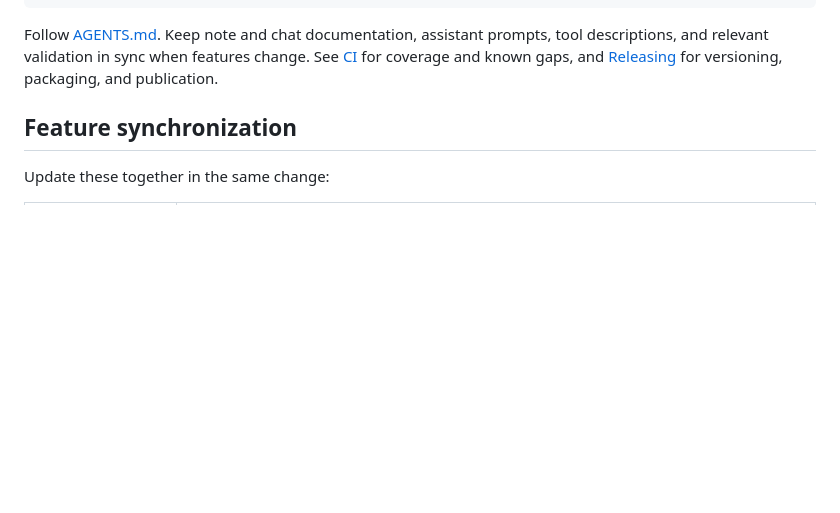
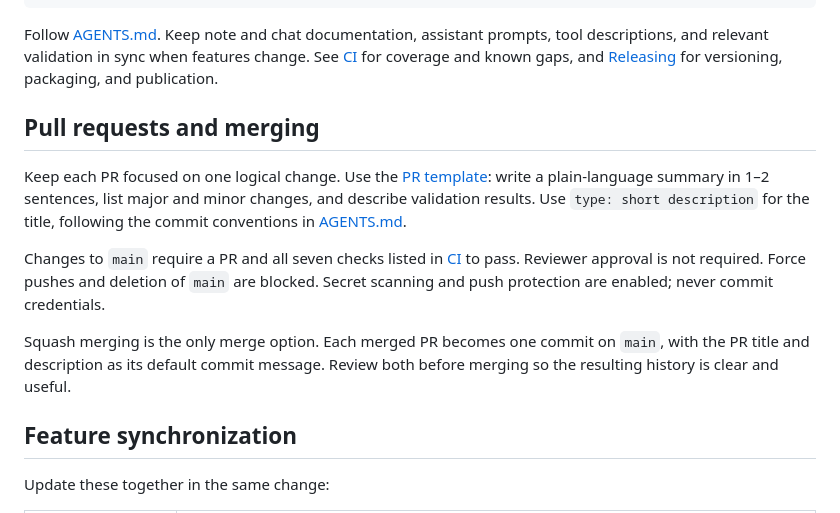
Before and after one commit to UW-CTRL/noctua, a Markdown page: docs/development.md, the part around the change. GitHub-like rendering; blank space fills up the shorter version.

Commit message:
docs: document pull request and merge requirements

```diff
--- a/docs/development.md
+++ b/docs/development.md
@@ -83,6 +83,23 @@ Follow [AGENTS.md](../AGENTS.md). Keep note and chat documentation, assistant
 prompts, tool descriptions, and relevant validation in sync when features change.
 See [CI](ci.md) for coverage and known gaps, and [Releasing](releases.md) for
 versioning, packaging, and publication.
+
+## Pull requests and merging
+
+Keep each PR focused on one logical change. Use the
+[PR template](../.github/pull_request_template.md): write a plain-language summary
+in 1–2 sentences, list major and minor changes, and describe validation results.
+Use `type: short description` for the title, following the commit conventions in
+[AGENTS.md](../AGENTS.md).
+
+Changes to `main` require a PR and all seven checks listed in [CI](ci.md#checks)
+to pass. Reviewer approval is not required. Force pushes and deletion of `main`
+are blocked. Secret scanning and push protection are enabled; never commit
+credentials.
+
+Squash merging is the only merge option. Each merged PR becomes one commit on
+`main`, with the PR title and description as its default commit message. Review
+both before merging so the resulting history is clear and useful.
 
 ## Feature synchronization
 
```
Also changed, not shown: docs/ci.md (+4 -0 lines).
